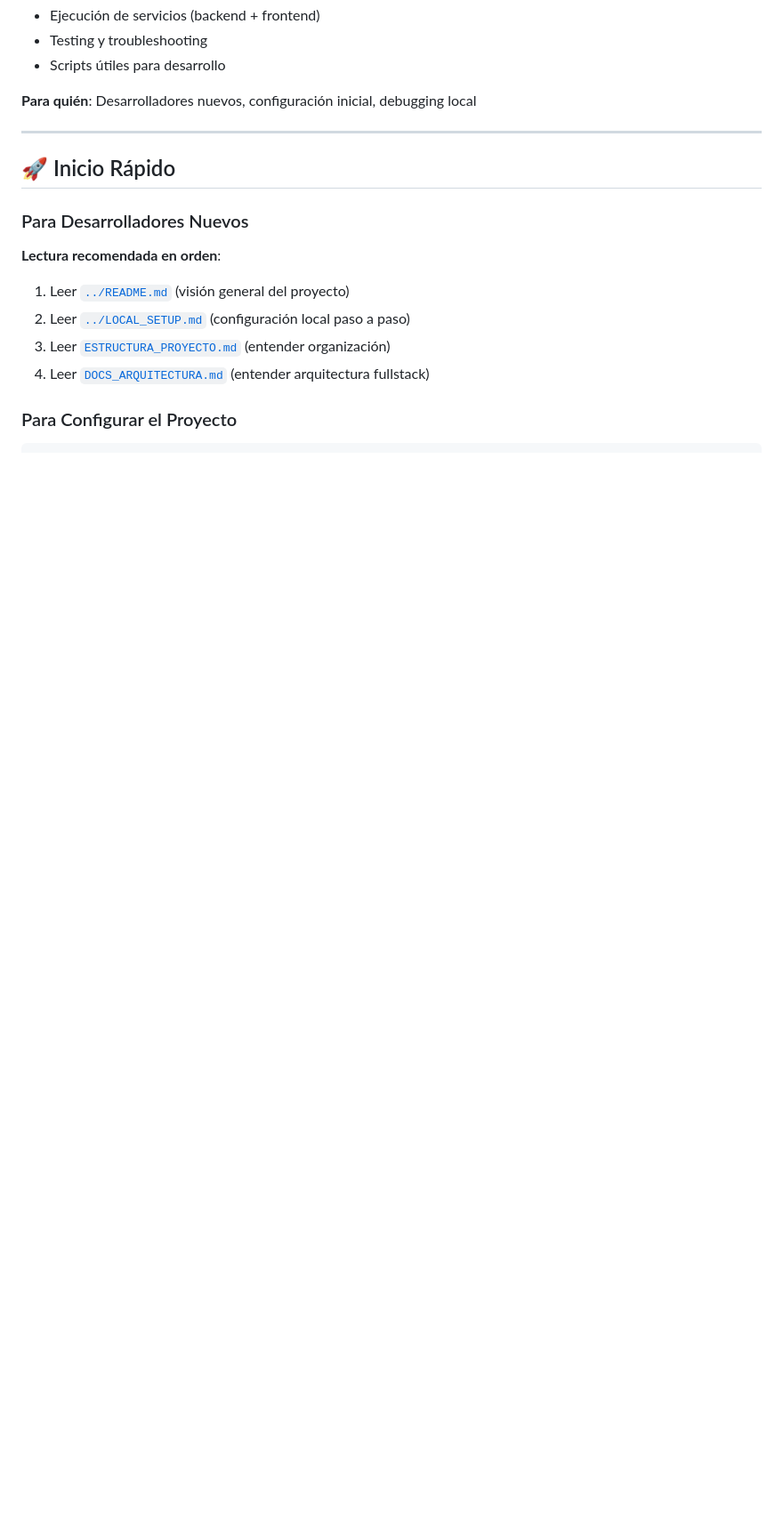
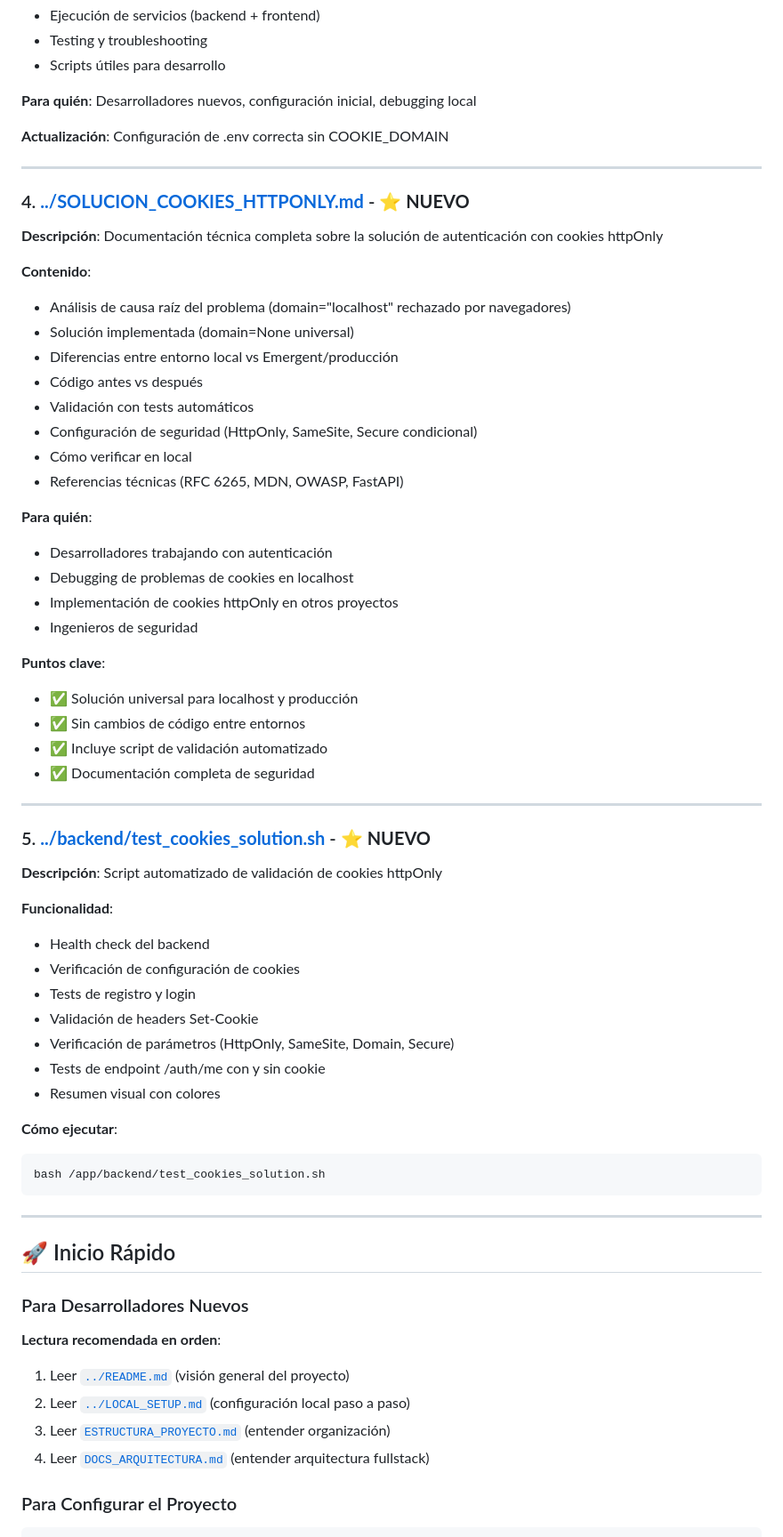
Before and after one commit to FARLEY-PIEDRAHITA-OROZCO/master-path, a Markdown page: guides/README.md, the part around one of its changes. Shown at 89% size. Drawn GitHub-style; blank space fills up the shorter version.

````diff
--- a/guides/README.md
+++ b/guides/README.md
@@ -48,6 +75,54 @@ Esta carpeta contiene documentación técnica detallada para desarrolladores y c
 - Scripts útiles para desarrollo
 
 **Para quién**: Desarrolladores nuevos, configuración inicial, debugging local
+
+**Actualización**: Configuración de .env correcta sin COOKIE_DOMAIN
+
+---
+
+### 4. [**../SOLUCION_COOKIES_HTTPONLY.md**](../SOLUCION_COOKIES_HTTPONLY.md) - **⭐ NUEVO**
+**Descripción**: Documentación técnica completa sobre la solución de autenticación con cookies httpOnly
+
+**Contenido**:
+- Análisis de causa raíz del problema (domain="localhost" rechazado por navegadores)
+- Solución implementada (domain=None universal)
+- Diferencias entre entorno local vs Emergent/producción
+- Código antes vs después
+- Validación con tests automáticos
+- Configuración de seguridad (HttpOnly, SameSite, Secure condicional)
+- Cómo verificar en local
+- Referencias técnicas (RFC 6265, MDN, OWASP, FastAPI)
+
+**Para quién**:
+- Desarrolladores trabajando con autenticación
+- Debugging de problemas de cookies en localhost
+- Implementación de cookies httpOnly en otros proyectos
+- Ingenieros de seguridad
+
+**Puntos clave**:
+- ✅ Solución universal para localhost y producción
+- ✅ Sin cambios de código entre entornos
+- ✅ Incluye script de validación automatizado
+- ✅ Documentación completa de seguridad
+
+---
+
+### 5. [**../backend/test_cookies_solution.sh**](../backend/test_cookies_solution.sh) - **⭐ NUEVO**
+**Descripción**: Script automatizado de validación de cookies httpOnly
+
+**Funcionalidad**:
+- Health check del backend
+- Verificación de configuración de cookies
+- Tests de registro y login
+- Validación de headers Set-Cookie
+- Verificación de parámetros (HttpOnly, SameSite, Domain, Secure)
+- Tests de endpoint /auth/me con y sin cookie
+- Resumen visual con colores
+
+**Cómo ejecutar**:
+```bash
+bash /app/backend/test_cookies_solution.sh
+```
 
 ---
 
````
Also changed, not shown: other parts of guides/README.md (+36 -9 lines).
